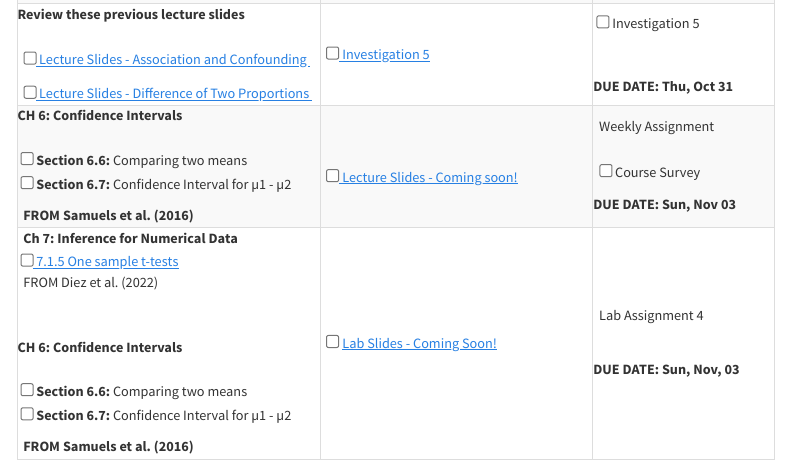
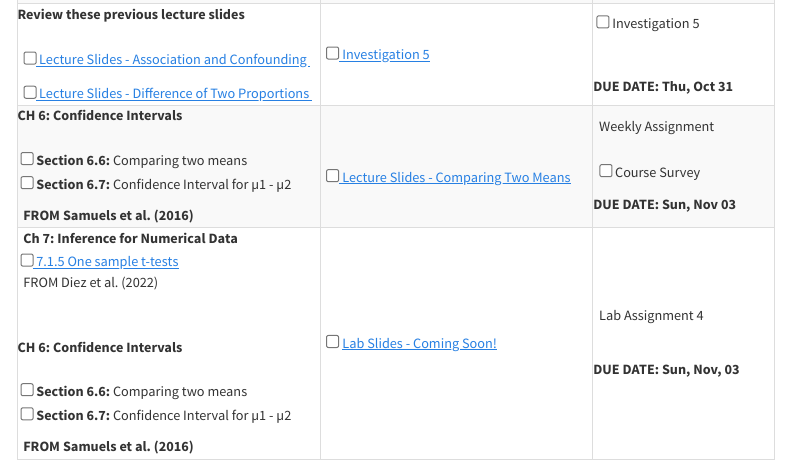
Before and after one commit to stat218-fall24/website, a Quarto document (schedule.qmd): the page in a window 1100 px wide, from 3660 px down. Rendered offline with R 4.5, knitr and Pandoc in place of Quarto, with nearby package versions; menus at the side of the page are left out.

Commit message:
Week 6 Lecture 3 slides link

```diff
--- a/schedule.qmd
+++ b/schedule.qmd
@@ -552,7 +552,7 @@ all conveniently organized for your academic journey.
     </td>
     <td>
     <br>
-     &nbsp; <input type="checkbox" /><a href="" target="_blank"><i aria-hidden="true" title="External Link to Lecture Slide" target="_blank"></i> Lecture Slides - Coming soon!</a> <i class="fas fa-file-lines"></i>
+     &nbsp; <input type="checkbox" /><a href="https://stat218-fall24.github.io/slides/06-Week-06/01-Lecture-03.html" target="_blank"><i aria-hidden="true" title="External Link to Lecture Slide" target="_blank"></i> Lecture Slides - Comparing Two Means </a> <i class="fas fa-file-lines"></i>
     </td>
 
 <td>
```
Also changed, not shown: docs/search.json, 1 other file.
